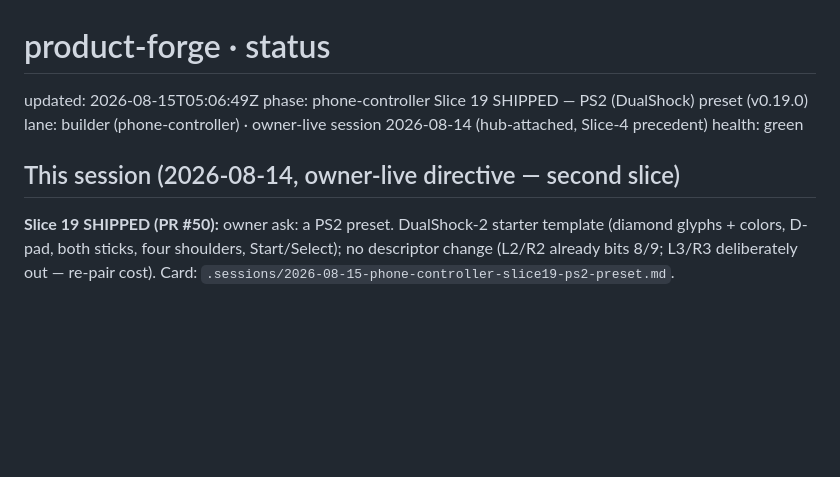
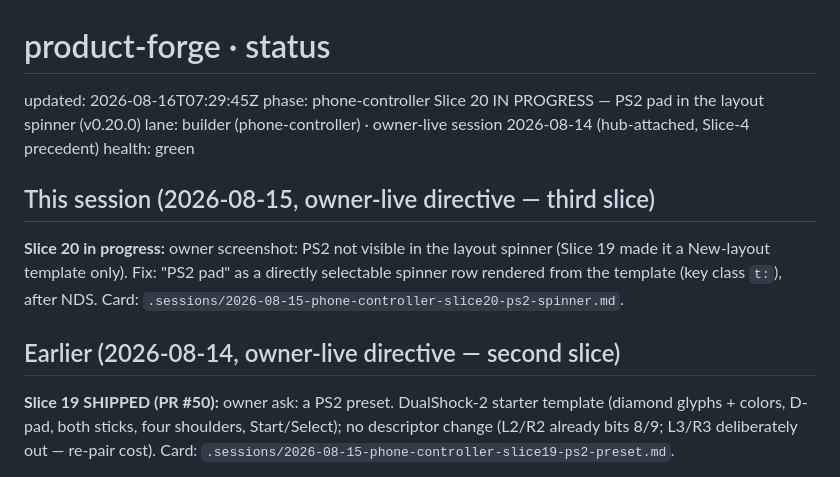
Before and after one commit to menno420/product-forge, a Markdown page: control/status.md, the part around the change. Rendered like a GitHub page; blank space fills up the shorter version.

Commit message:
Slice 20 born-red card + heartbeat: PS2-in-spinner session opens
Co-Authored-By: Claude Fable 5 <noreply@anthropic.com>
Claude-Session: https://claude.ai/code/session_01MdjuqxYwjWjvmg2cdLCWNS

```diff
--- a/control/status.md
+++ b/control/status.md
@@ -1,11 +1,17 @@
 # product-forge · status
 
-updated: 2026-08-15T05:06:49Z
-phase: phone-controller Slice 19 SHIPPED — PS2 (DualShock) preset (v0.19.0)
+updated: 2026-08-16T07:29:45Z
+phase: phone-controller Slice 20 IN PROGRESS — PS2 pad in the layout spinner (v0.20.0)
 lane: builder (phone-controller) · owner-live session 2026-08-14 (hub-attached, Slice-4 precedent)
 health: green
 
-## This session (2026-08-14, owner-live directive — second slice)
+## This session (2026-08-15, owner-live directive — third slice)
+**Slice 20 in progress:** owner screenshot: PS2 not visible in the layout
+spinner (Slice 19 made it a New-layout template only). Fix: "PS2 pad" as a
+directly selectable spinner row rendered from the template (key class `t:`),
+after NDS. Card: `.sessions/2026-08-15-phone-controller-slice20-ps2-spinner.md`.
+
+## Earlier (2026-08-14, owner-live directive — second slice)
 **Slice 19 SHIPPED (PR #50):** owner ask: a PS2 preset. DualShock-2 starter template
 (diamond glyphs + colors, D-pad, both sticks, four shoulders, Start/Select);
 no descriptor change (L2/R2 already bits 8/9; L3/R3 deliberately out — re-pair
```
Also changed, not shown: .sessions/2026-08-15-phone-controller-slice20-ps2-spinner.md (added, +55 -0 lines).
